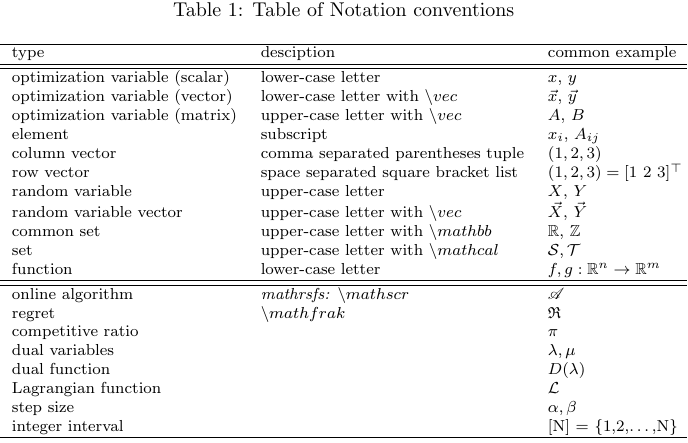
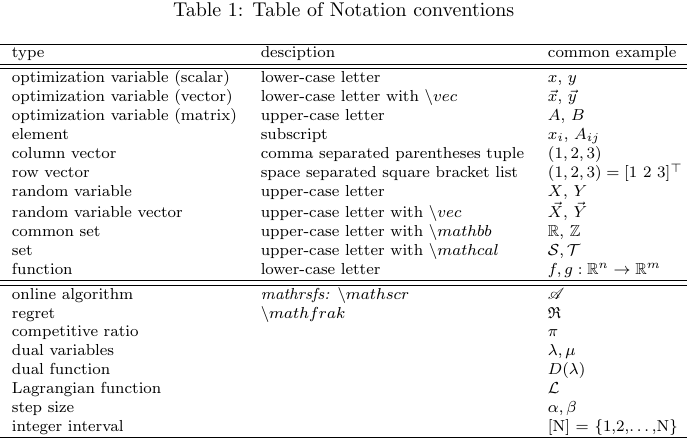
Before and after one commit to sujunyan/tex-gallery, a LaTeX figure (submodules/notation/notation.tex): the whole page. Compiled offline with pdfLaTeX.

Commit message:
modify notation.pdf

```diff
--- a/submodules/notation/notation.tex
+++ b/submodules/notation/notation.tex
@@ -18,7 +18,7 @@
     type & desciption & common example \\ \hline \hline
     optimization variable (scalar) & lower-case letter & $x$, $y$ \\
     optimization variable (vector) & lower-case letter with $\backslash vec$ & $\vec{x}$, $\vec{y}$ \\
-    optimization variable (matrix) & upper-case letter with $\backslash vec$ & ${A}$, ${B}$ \\
+    optimization variable (matrix) & upper-case letter & ${A}$, ${B}$ \\
     element & subscript & ${x}_i$, ${A}_{ij}$ \\
     column vector & comma separated parentheses tuple &  $(1,2,3)$\\
     row vector & space separated square bracket list &  $(1,2,3) = [1\ 2\ 3]^{\top}$\\
```
Also changed, not shown: submodules/notation/notation.pdf, submodules/notation/notation.tex (2 more changed lines).
